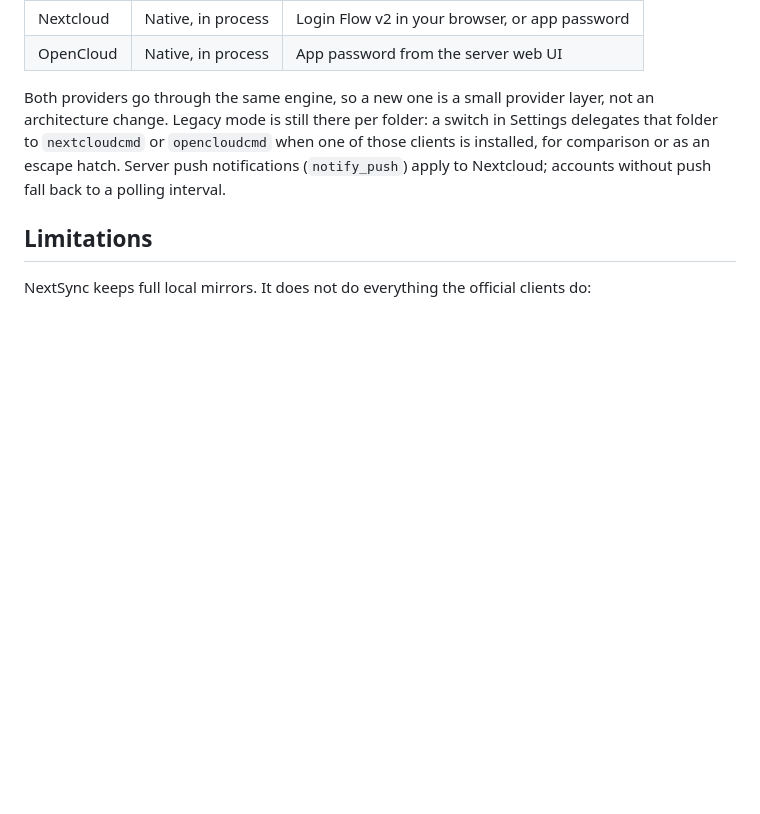
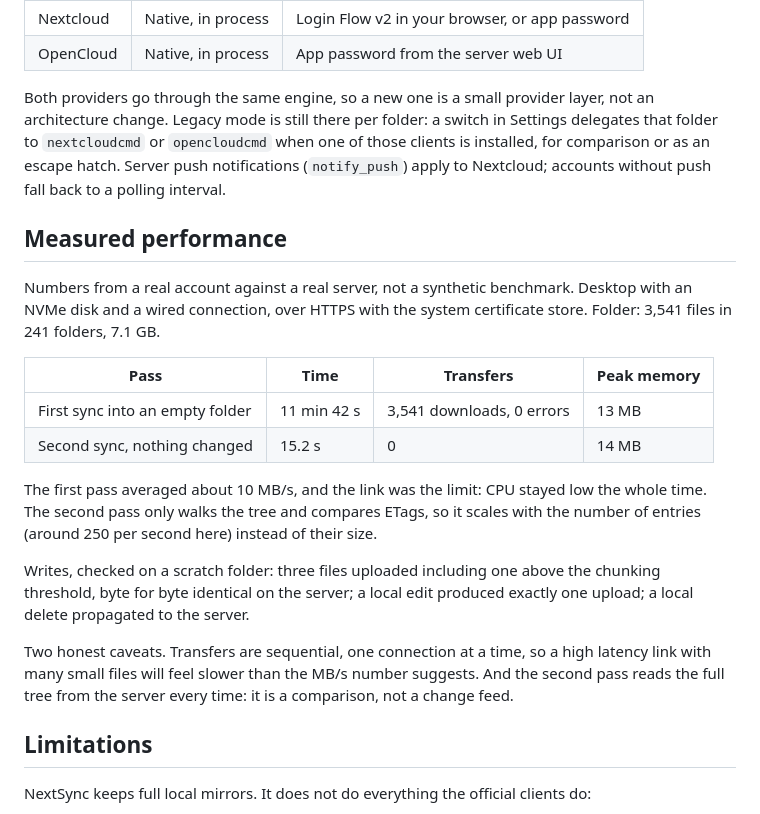
Before and after one commit to gnacho/nextsync, a Markdown page: README.md, the part around the change. Rendered like a GitHub page; blank space fills up the shorter version.

Commit message:
docs: report measured sync performance

```diff
--- a/README.md
+++ b/README.md
@@ -77,6 +77,21 @@ The rewrite in Rust happened for practical reasons: several accounts and several
 
 Both providers go through the same engine, so a new one is a small provider layer, not an architecture change. Legacy mode is still there per folder: a switch in Settings delegates that folder to `nextcloudcmd` or `opencloudcmd` when one of those clients is installed, for comparison or as an escape hatch. Server push notifications (`notify_push`) apply to Nextcloud; accounts without push fall back to a polling interval.
 
+## Measured performance
+
+Numbers from a real account against a real server, not a synthetic benchmark. Desktop with an NVMe disk and a wired connection, over HTTPS with the system certificate store. Folder: 3,541 files in 241 folders, 7.1 GB.
+
+| Pass | Time | Transfers | Peak memory |
+|---|---|---|---|
+| First sync into an empty folder | 11 min 42 s | 3,541 downloads, 0 errors | 13 MB |
+| Second sync, nothing changed | 15.2 s | 0 | 14 MB |
+
+The first pass averaged about 10 MB/s, and the link was the limit: CPU stayed low the whole time. The second pass only walks the tree and compares ETags, so it scales with the number of entries (around 250 per second here) instead of their size.
+
+Writes, checked on a scratch folder: three files uploaded including one above the chunking threshold, byte for byte identical on the server; a local edit produced exactly one upload; a local delete propagated to the server.
+
+Two honest caveats. Transfers are sequential, one connection at a time, so a high latency link with many small files will feel slower than the MB/s number suggests. And the second pass reads the full tree from the server every time: it is a comparison, not a change feed.
+
 ## Limitations
 
 NextSync keeps full local mirrors. It does not do everything the official clients do:
```
Also changed, not shown: README.es.md (+15 -0 lines).
